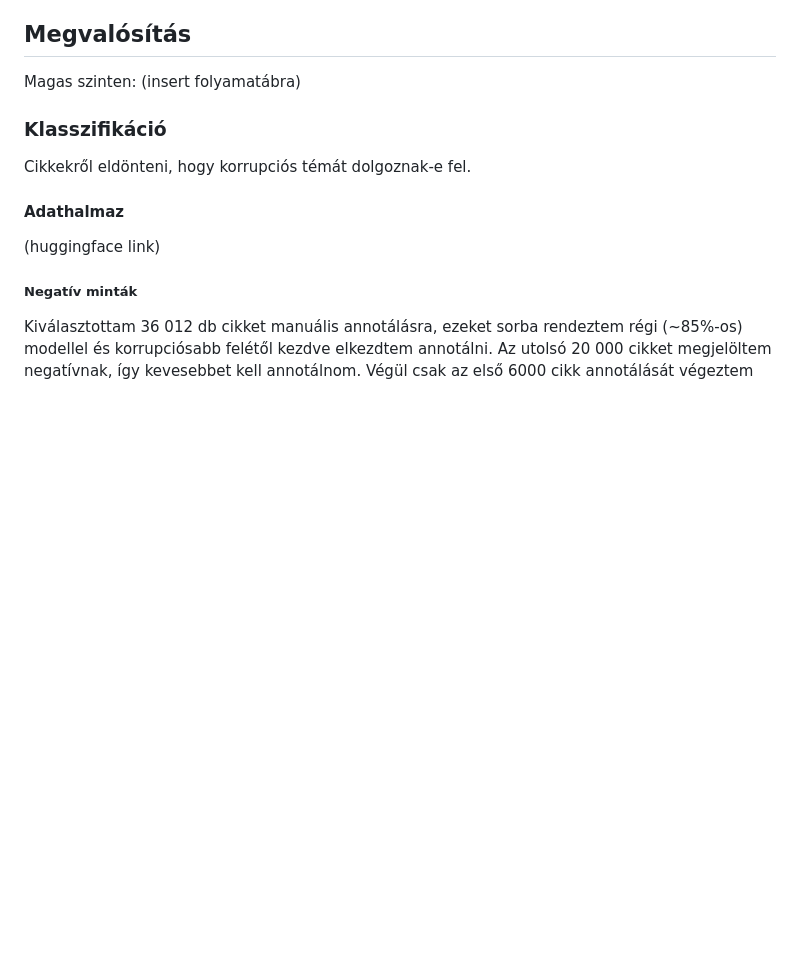
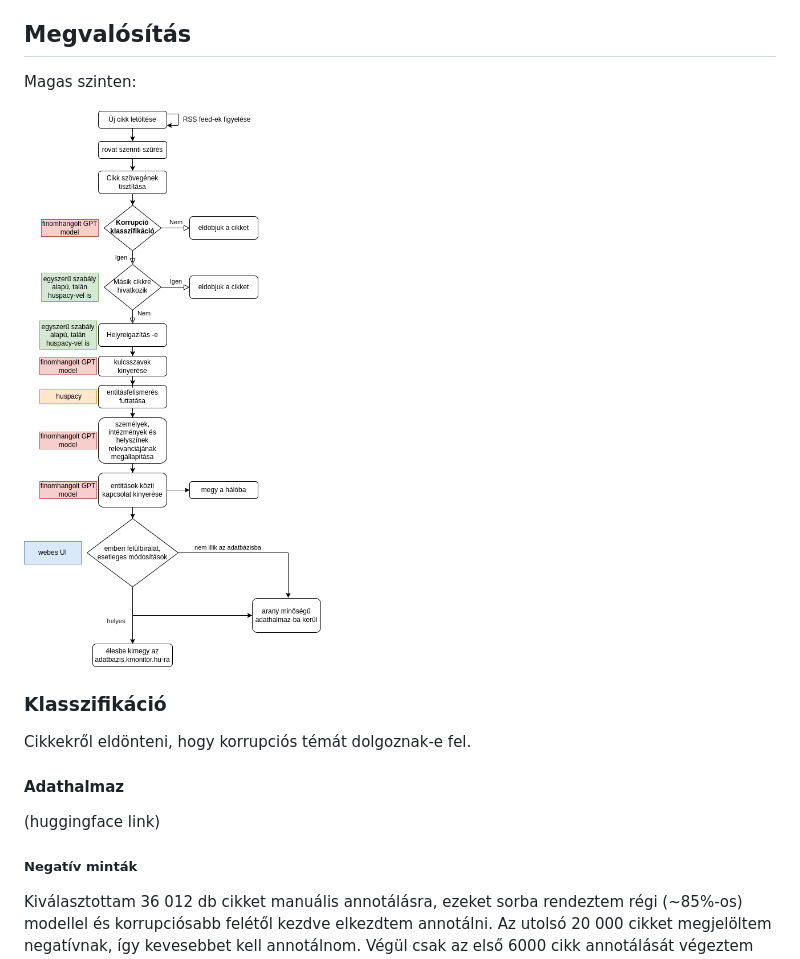
Before and after one commit to boapps/szakdoga, a Markdown page: README.md, the part around the change. Rendered like a GitHub page; pictures changed too: assets/flowchart.png (added); blank space fills up the shorter version.

Commit message:
add flowchart

```diff
--- a/README.md
+++ b/README.md
@@ -10,7 +10,10 @@ Tehát korrupció* témájú szövegek gépi elemzése, klasszifikációja, tén
 
 ## Megvalósítás
 
-Magas szinten: (insert folyamatábra)
+Magas szinten:
+
+![Folyamatábra](/assets/flowchart.png)
+
 
 ### Klasszifikáció
 
```
